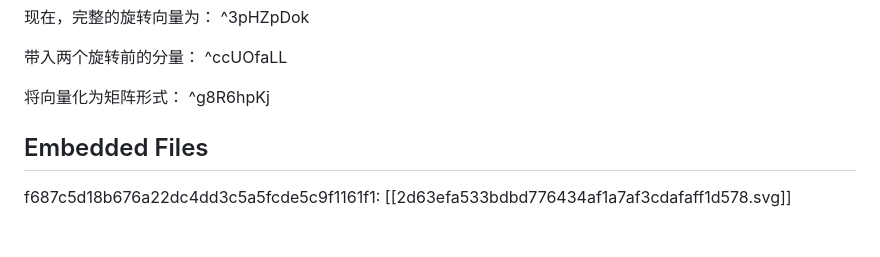
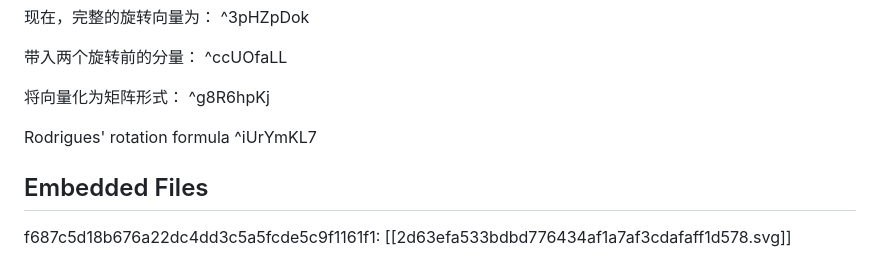
Before and after one commit to MciG-ggg/.obsidian, a Markdown page: Excalidraw/Rodrigues' rotation formula.md, the part around the change printed below. Drawn GitHub-style; blank space fills up the shorter version.

```diff
--- a/Excalidraw/Drawing 2025-03-15 22.27.56.excalidraw.md
+++ b/Excalidraw/Rodrigues' rotation formula.md
@@ -36,6 +36,8 @@ v ^2ndyVZSo
 
 将向量化为矩阵形式：
      ^g8R6hpKj
+
+Rodrigues' rotation formula ^iUrYmKL7
 
 ## Embedded Files
 f687c5d18b676a22dc4dd3c5a5fcde5c9f1161f1: [[2d63efa533bdbd776434af1a7af3cdafaff1d578.svg]]
```
Also changed, not shown: other parts of Excalidraw/Rodrigues' rotation formula.md (+6 -4 lines).
